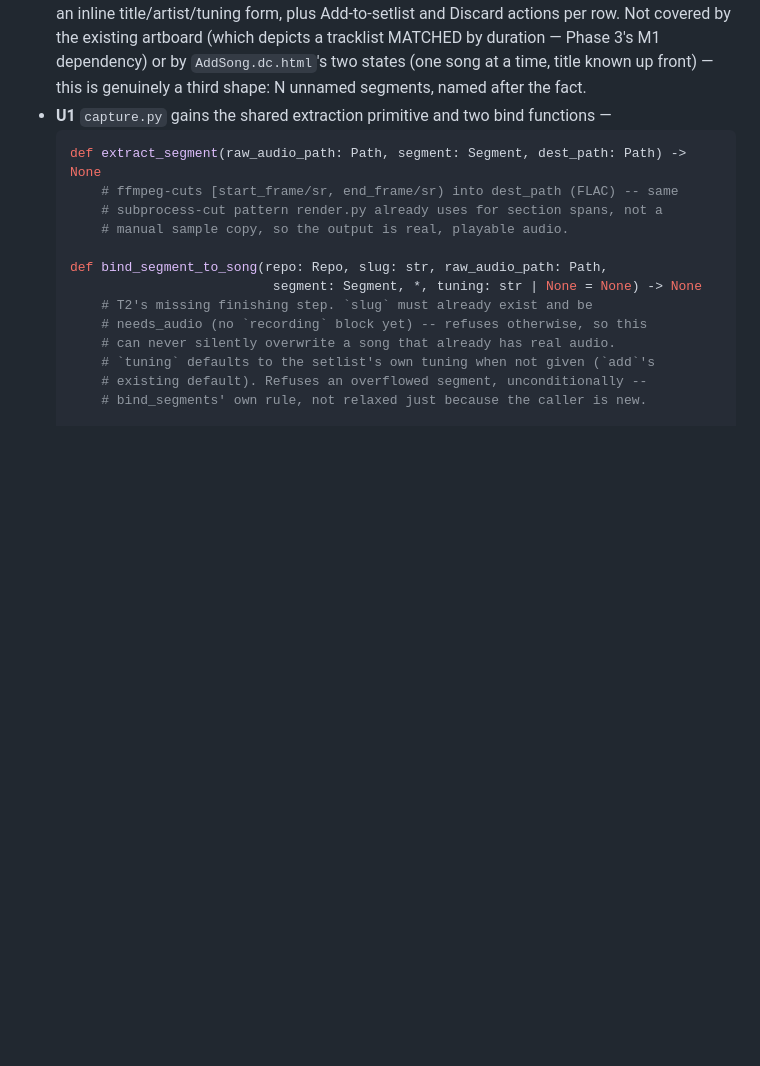
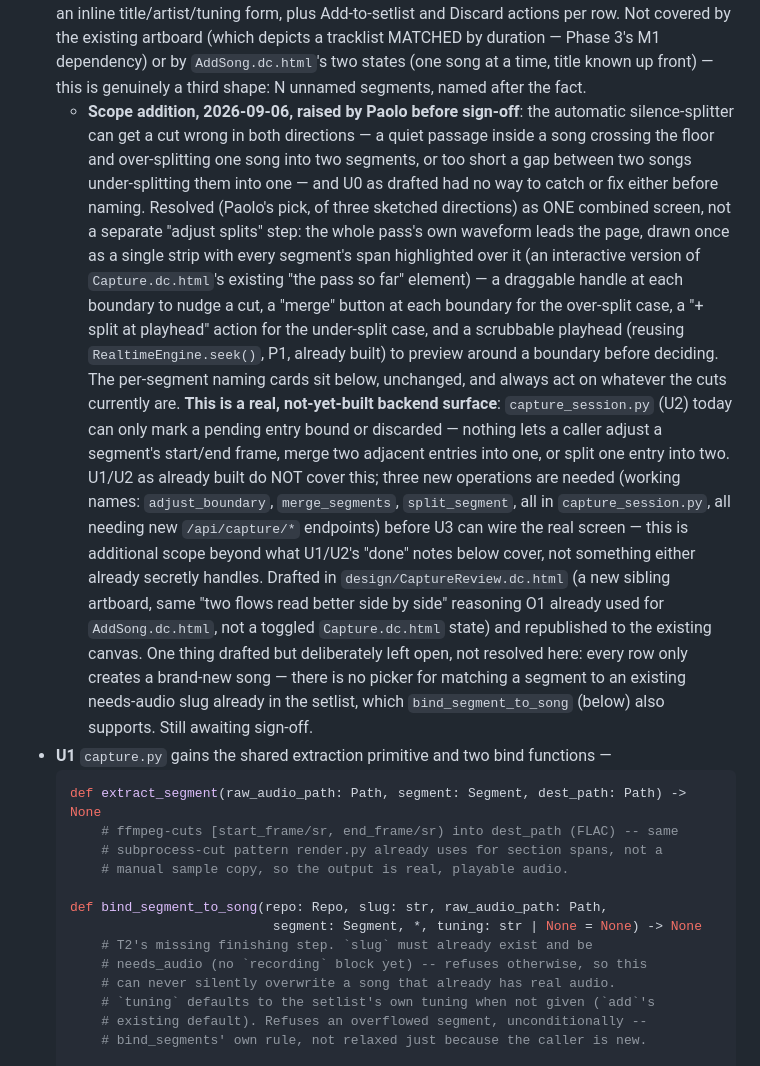
Before and after one commit to paolodona/guitar-practice, a Markdown page: .agent_session/001_woodshed-implementation_plan.md, the part around the change. Rendered like a GitHub page; blank space fills up the shorter version.

Commit message:
Plan 001: record U0's scope addition -- adjustable splits, one combined screen
Paolo flagged a real gap before signing off: the silence-splitter can
over-split (a quiet passage inside a song) or under-split (too short a
gap between two songs), and U0 as drafted had no way to catch or fix
either before naming. Resolved as one combined screen (his pick of
three sketched directions) -- the whole pass's waveform leads Review
Segments, cuts adjustable (drag a handle, merge, split at playhead,
scrub to confirm) before the naming cards below act on them.

Flagged explicitly: this needs three new capture_session.py operations
(adjust_boundary, merge_segments, split_segment) and their own
endpoints -- real, not-yet-built scope beyond what U1/U2's "done" notes
already cover.

Co-Authored-By: Claude Sonnet 5 <noreply@anthropic.com>
Claude-Session: https://claude.ai/code/session_01YTNNJKoBckU94NsVWs1uzX

````diff
--- a/.agent_session/001_woodshed-implementation_plan.md
+++ b/.agent_session/001_woodshed-implementation_plan.md
@@ -1773,6 +1773,33 @@ what's missing is everything **after** a segment exists and before it is a bound
   tracklist MATCHED by duration — Phase 3's M1 dependency) or by `AddSong.dc.html`'s two
   states (one song at a time, title known up front) — this is genuinely a third shape:
   N unnamed segments, named after the fact.
+  - **Scope addition, 2026-09-06, raised by Paolo before sign-off**: the automatic
+    silence-splitter can get a cut wrong in both directions — a quiet passage inside a
+    song crossing the floor and over-splitting one song into two segments, or too short a
+    gap between two songs under-splitting them into one — and U0 as drafted had no way to
+    catch or fix either before naming. Resolved (Paolo's pick, of three sketched
+    directions) as ONE combined screen, not a separate "adjust splits" step: the whole
+    pass's own waveform leads the page, drawn once as a single strip with every segment's
+    span highlighted over it (an interactive version of `Capture.dc.html`'s existing "the
+    pass so far" element) — a draggable handle at each boundary to nudge a cut, a "merge"
+    button at each boundary for the over-split case, a "+ split at playhead" action for
+    the under-split case, and a scrubbable playhead (reusing `RealtimeEngine.seek()`, P1,
+    already built) to preview around a boundary before deciding. The per-segment naming
+    cards sit below, unchanged, and always act on whatever the cuts currently are.
+    **This is a real, not-yet-built backend surface**: `capture_session.py` (U2) today can
+    only mark a pending entry bound or discarded — nothing lets a caller adjust a segment's
+    start/end frame, merge two adjacent entries into one, or split one entry into two.
+    U1/U2 as already built do NOT cover this; three new operations are needed (working
+    names: `adjust_boundary`, `merge_segments`, `split_segment`, all in `capture_session.py`,
+    all needing new `/api/capture/*` endpoints) before U3 can wire the real screen — this is
+    additional scope beyond what U1/U2's "done" notes below cover, not something either
+    already secretly handles.
+    Drafted in `design/CaptureReview.dc.html` (a new sibling artboard, same "two flows read
+    better side by side" reasoning O1 already used for `AddSong.dc.html`, not a toggled
+    `Capture.dc.html` state) and republished to the existing canvas. One thing drafted but
+    deliberately left open, not resolved here: every row only creates a brand-new song —
+    there is no picker for matching a segment to an existing needs-audio slug already in
+    the setlist, which `bind_segment_to_song` (below) also supports. Still awaiting sign-off.
 - **U1** `capture.py` gains the shared extraction primitive and two bind functions —
   ```python
   def extract_segment(raw_audio_path: Path, segment: Segment, dest_path: Path) -> None
````
